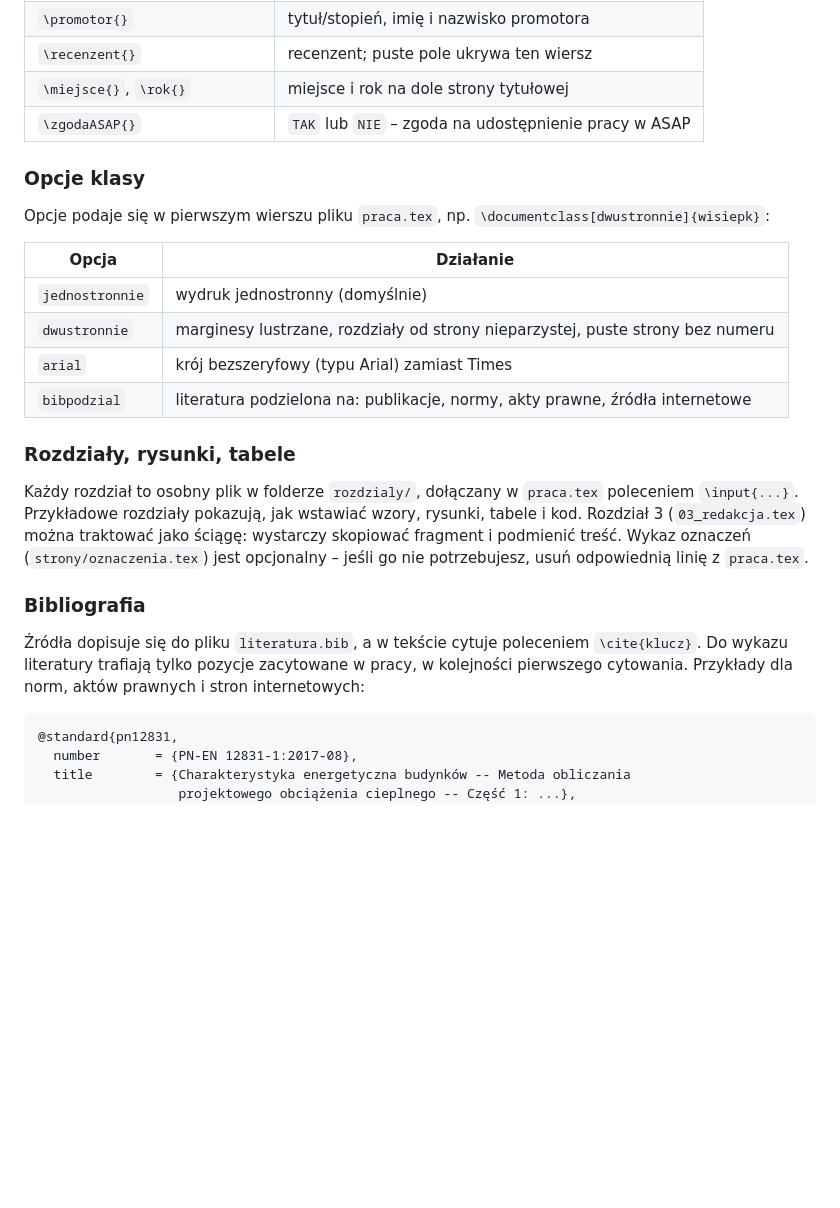
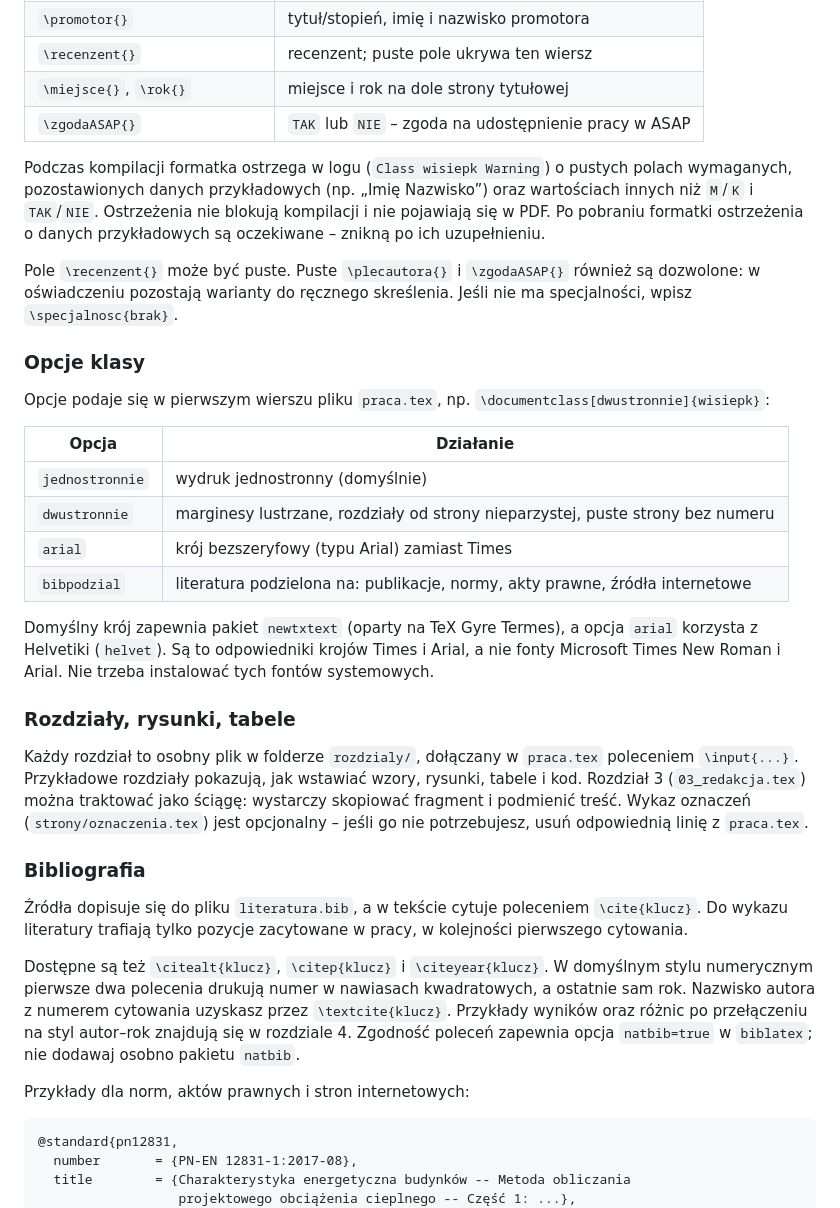
Before and after one commit to MichalJCw/WISiE_PK_formatka, a Markdown page: README.md, the part around the change printed below. Drawn GitHub-style; blank space fills up the shorter version.

Commit message:
Usprawnij formatkę i dodaj przykłady równań oraz cytowań
- Dodaj kontrolę danych pracy i popraw zgodność wersji PDF
- Napraw obsługę zerowego przepływu w przykładzie
- Dodaj równania Maxwella i polecenia cytowań

````diff
--- a/README.md
+++ b/README.md
@@ -151,6 +152,16 @@ Na górze pliku `strony/tytulowa.tex`:
 | `\miejsce{}`, `\rok{}` | miejsce i rok na dole strony tytułowej |
 | `\zgodaASAP{}` | `TAK` lub `NIE` – zgoda na udostępnienie pracy w ASAP |
 
+Podczas kompilacji formatka ostrzega w logu (`Class wisiepk Warning`) o pustych
+polach wymaganych, pozostawionych danych przykładowych (np. „Imię Nazwisko”)
+oraz wartościach innych niż `M`/`K` i `TAK`/`NIE`. Ostrzeżenia nie blokują
+kompilacji i nie pojawiają się w PDF. Po pobraniu formatki ostrzeżenia o danych
+przykładowych są oczekiwane – znikną po ich uzupełnieniu.
+
+Pole `\recenzent{}` może być puste. Puste `\plecautora{}` i `\zgodaASAP{}`
+również są dozwolone: w oświadczeniu pozostają warianty do ręcznego skreślenia.
+Jeśli nie ma specjalności, wpisz `\specjalnosc{brak}`.
+
 ### Opcje klasy
 
 Opcje podaje się w pierwszym wierszu pliku `praca.tex`, np.
@@ -162,6 +173,11 @@ Opcje podaje się w pierwszym wierszu pliku `praca.tex`, np.
 | `dwustronnie` | marginesy lustrzane, rozdziały od strony nieparzystej, puste strony bez numeru |
 | `arial` | krój bezszeryfowy (typu Arial) zamiast Times |
 | `bibpodzial` | literatura podzielona na: publikacje, normy, akty prawne, źródła internetowe |
+
+Domyślny krój zapewnia pakiet `newtxtext` (oparty na TeX Gyre Termes),
+a opcja `arial` korzysta z Helvetiki (`helvet`). Są to odpowiedniki krojów
+Times i Arial, a nie fonty Microsoft Times New Roman i Arial. Nie trzeba
+instalować tych fontów systemowych.
 
 ### Rozdziały, rysunki, tabele
 
@@ -176,8 +192,16 @@ odpowiednią linię z `praca.tex`.
 
 Źródła dopisuje się do pliku `literatura.bib`, a w tekście cytuje poleceniem
 `\cite{klucz}`. Do wykazu literatury trafiają tylko pozycje zacytowane w pracy,
-w kolejności pierwszego cytowania. Przykłady dla norm, aktów prawnych i stron
-internetowych:
+w kolejności pierwszego cytowania.
+
+Dostępne są też `\citealt{klucz}`, `\citep{klucz}` i `\citeyear{klucz}`.
+W domyślnym stylu numerycznym pierwsze dwa polecenia drukują numer w nawiasach
+kwadratowych, a ostatnie sam rok. Nazwisko autora z numerem cytowania uzyskasz
+przez `\textcite{klucz}`. Przykłady wyników oraz różnic po przełączeniu na styl
+autor–rok znajdują się w rozdziale 4. Zgodność poleceń zapewnia opcja
+`natbib=true` w `biblatex`; nie dodawaj osobno pakietu `natbib`.
+
+Przykłady dla norm, aktów prawnych i stron internetowych:
 
 ```bibtex
 @standard{pn12831,
````
Also changed, not shown: other parts of README.md (+3 -2 lines), docs/podglad.png, 7 other files.
